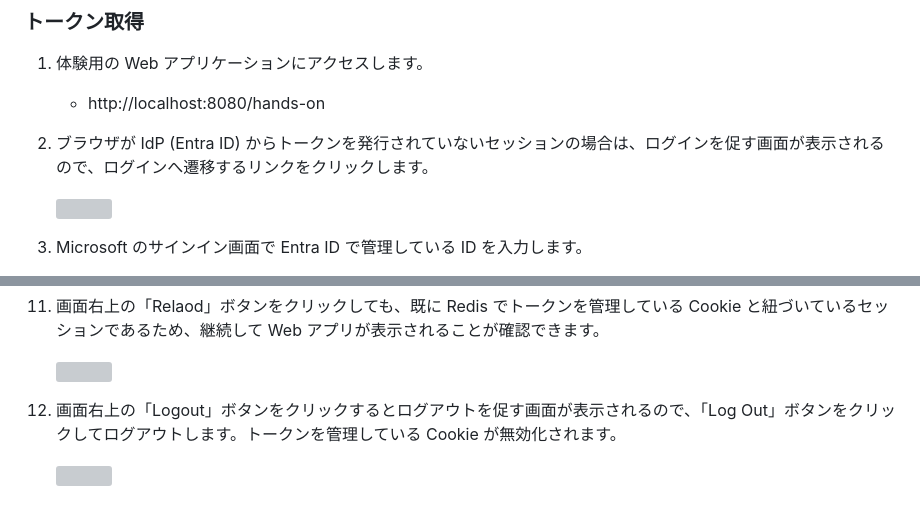
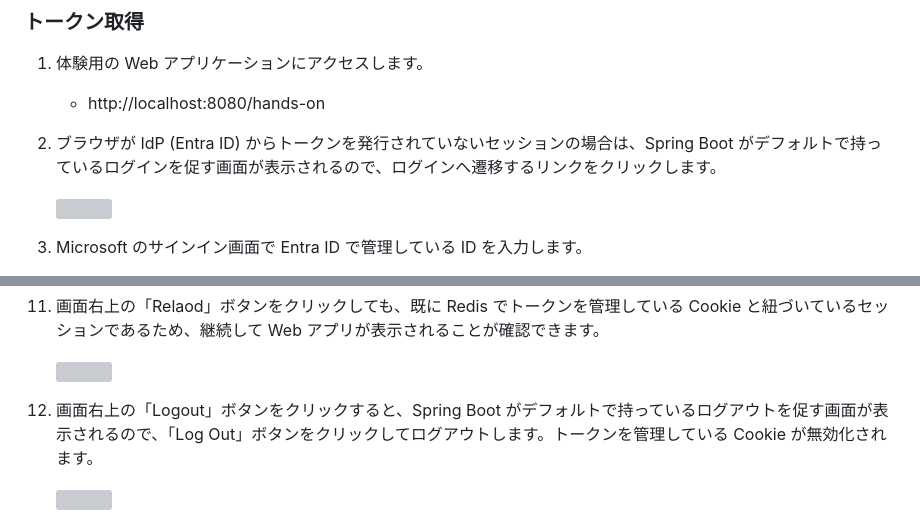
Before and after one commit to Toshiharu-Konuma-sti/my-skilling, a Markdown page: ms-entra-id-free/msal/README.md, 2 parts joined by grey strips. Rendered like a GitHub page; grey boxes are pictures that could not be loaded.

Commit message:
improved messages on README.md

```diff
--- a/ms-entra-id-free/msal/README.md
+++ b/ms-entra-id-free/msal/README.md
@@ -96,7 +96,7 @@ Entra ID Free 版で事前準備をします。
 1. 体験用の Web アプリケーションにアクセスします。
    - http://localhost:8080/hands-on
 
-1. ブラウザが IdP (Entra ID) からトークンを発行されていないセッションの場合は、ログインを促す画面が表示されるので、ログインへ遷移するリンクをクリックします。
+1. ブラウザが IdP (Entra ID) からトークンを発行されていないセッションの場合は、Spring Boot がデフォルトで持っているログインを促す画面が表示されるので、ログインへ遷移するリンクをクリックします。
 
    <img src="./image/demo_001.png" width="600">
 
@@ -136,7 +136,7 @@ Entra ID Free 版で事前準備をします。
 
    <img src="./image/demo_010.png" width="600">
 
-1. 画面右上の「Logout」ボタンをクリックするとログアウトを促す画面が表示されるので、「Log Out」ボタンをクリックしてログアウトします。トークンを管理している Cookie が無効化されます。
+1. 画面右上の「Logout」ボタンをクリックすると、Spring Boot がデフォルトで持っているログアウトを促す画面が表示されるので、「Log Out」ボタンをクリックしてログアウトします。トークンを管理している Cookie が無効化されます。
 
    <img src="./image/demo_011.png" width="600">
 
```
